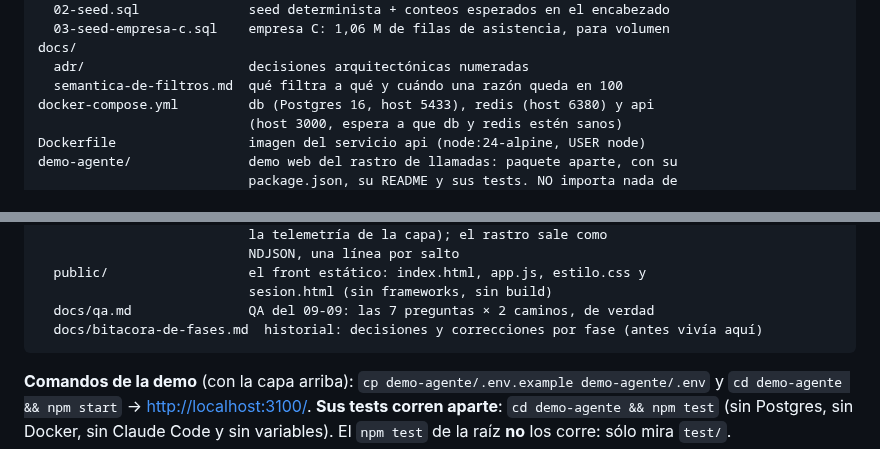
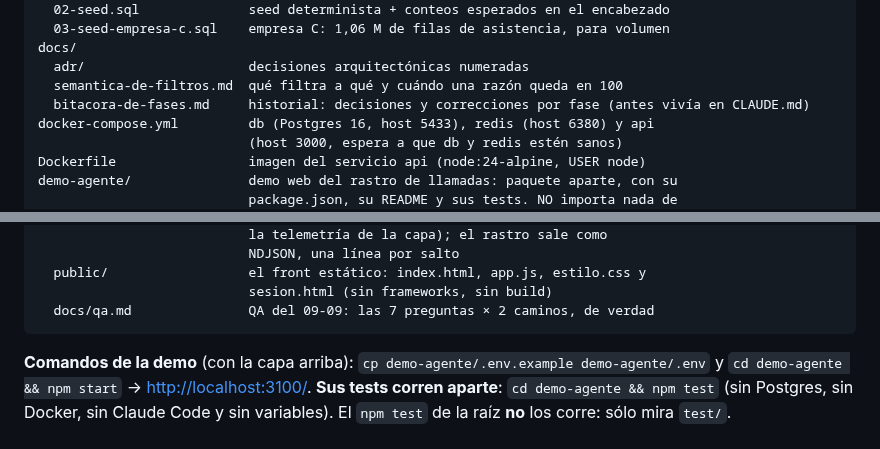
Before and after one commit to zelariuz/prueba-tecnica-buk, a Markdown page: CLAUDE.md, 2 parts joined by grey strips. GitHub-like rendering.

Commit message:
[CLAUDE.md] la bitácora de fases listada bajo docs/ de la raíz

````diff
--- a/CLAUDE.md
+++ b/CLAUDE.md
@@ -132,6 +132,7 @@ docker/init/
 docs/
   adr/                     decisiones arquitectónicas numeradas
   semantica-de-filtros.md  qué filtra a qué y cuándo una razón queda en 100
+  bitacora-de-fases.md     historial: decisiones y correcciones por fase (antes vivía en CLAUDE.md)
 docker-compose.yml         db (Postgres 16, host 5433), redis (host 6380) y api
                            (host 3000, espera a que db y redis estén sanos)
 Dockerfile                 imagen del servicio api (node:24-alpine, USER node)
@@ -153,7 +154,6 @@ demo-agente/               demo web del rastro de llamadas: paquete aparte, con
   public/                  el front estático: index.html, app.js, estilo.css y
                            sesion.html (sin frameworks, sin build)
   docs/qa.md               QA del 09-09: las 7 preguntas × 2 caminos, de verdad
-  docs/bitacora-de-fases.md  historial: decisiones y correcciones por fase (antes vivía aquí)
 ```
 
 **Comandos de la demo** (con la capa arriba):
````
